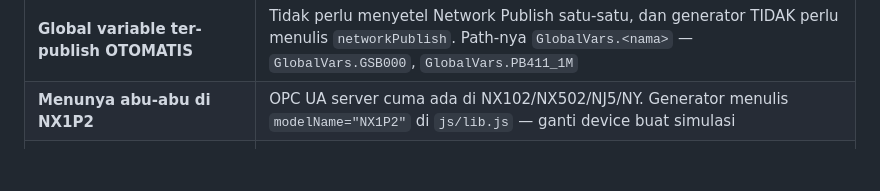
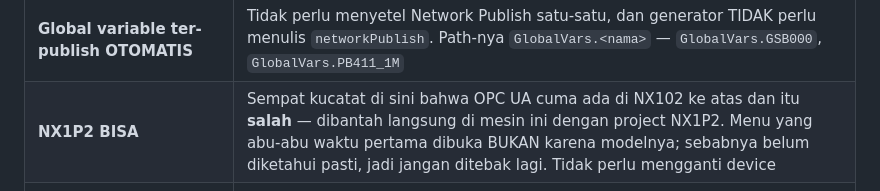
Before and after one commit to Dennych123/sysmac, a Markdown page: CLAUDE.md, the part around the change. Drawn GitHub-style; blank space fills up the shorter version.

```diff
--- a/CLAUDE.md
+++ b/CLAUDE.md
@@ -432,7 +432,7 @@ Empat hal yang masing-masing sempat memakan waktu, semuanya sudah dibuktikan di
 | | |
 |---|---|
 | **Global variable ter-publish OTOMATIS** | Tidak perlu menyetel Network Publish satu-satu, dan generator TIDAK perlu menulis `networkPublish`. Path-nya `GlobalVars.<nama>` — `GlobalVars.GSB000`, `GlobalVars.PB411_1M` |
-| **Menunya abu-abu di NX1P2** | OPC UA server cuma ada di NX102/NX502/NJ5/NY. Generator menulis `modelName="NX1P2"` di `js/lib.js` — ganti device buat simulasi |
+| **NX1P2 BISA** | Sempat kucatat di sini bahwa OPC UA cuma ada di NX102 ke atas dan itu **salah** — dibantah langsung di mesin ini dengan project NX1P2. Menu yang abu-abu waktu pertama dibuka BUKAN karena modelnya; sebabnya belum diketahui pasti, jadi jangan ditebak lagi. Tidak perlu mengganti device |
 | **Centang `None` di Security policy, lalu Transfer to simulator** | Tanpa `None`, sambungan wajib Sign + sertifikat klien dipercaya lewat Certificate management. Yang ditolak karena sertifikat memberi pesan yang **terlihat seperti salah password** — itu yang bikin UaExpert kelihatan rusak |
 | **Anonymous login = Permit** | Kalau Prohibit, pakai `--user <nama> --pass <sandi>`. Kredensial controller, jangan ditulis di repo |
 
```
Also changed, not shown: TODO.md (+2 -3 lines).
